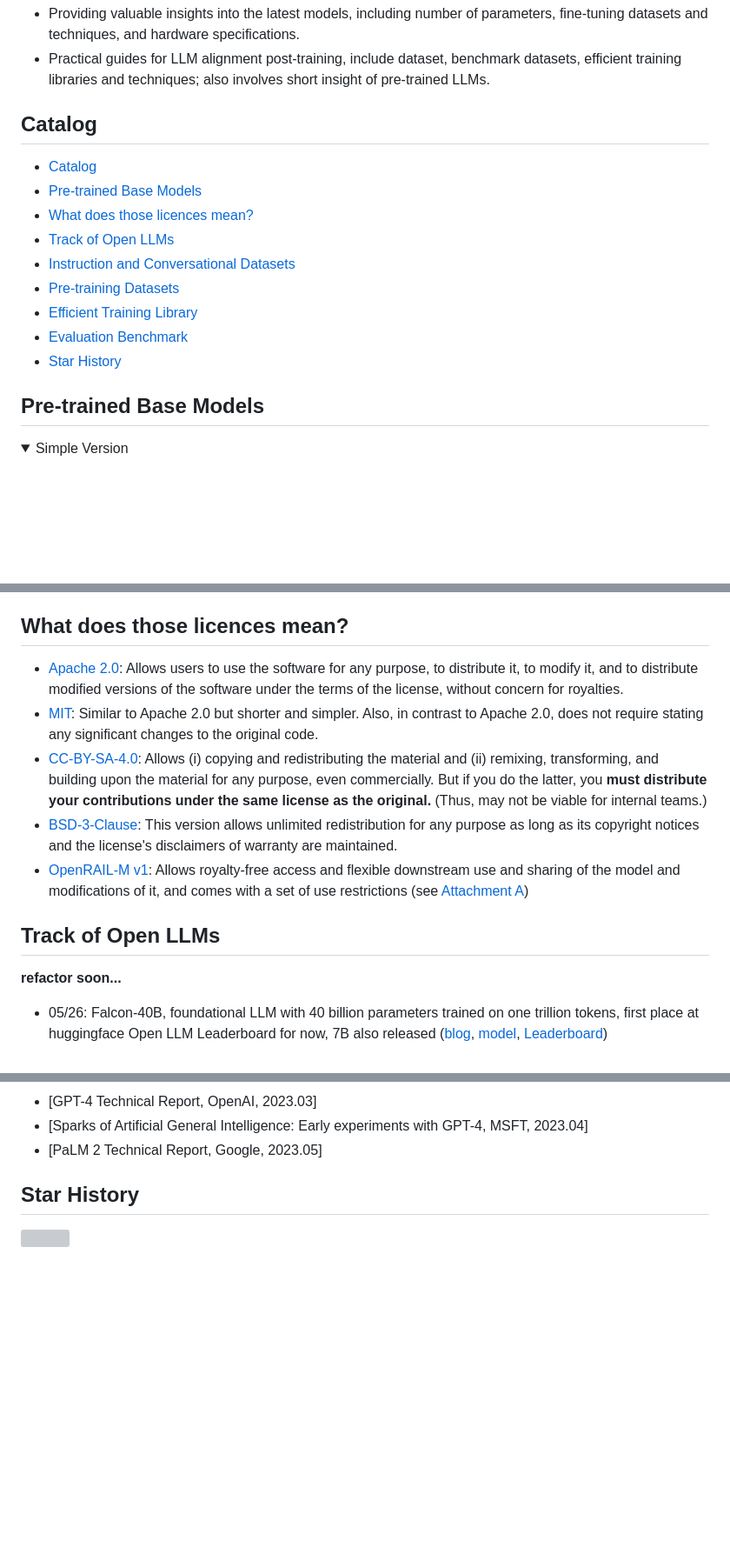
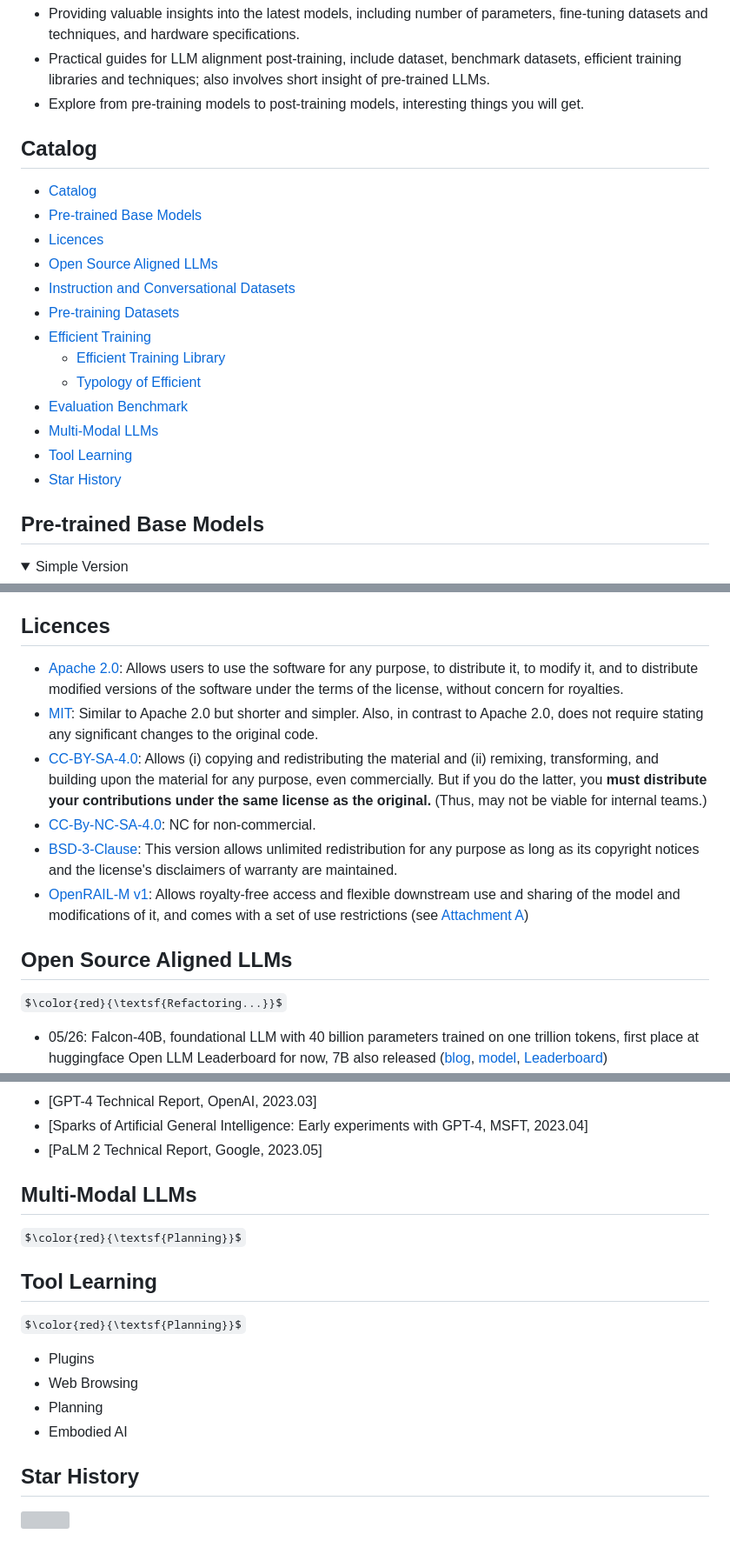
Before and after one commit to shm007g/LLaMA-Cult-and-More, a Markdown page: README.md, 3 parts joined by grey strips. Shown at 87% size. Rendered like a GitHub page; folded sections open; some formulas as TeX source; blank space fills up the shorter version; grey boxes are pictures that could not be loaded.

```diff
--- a/README.md
+++ b/README.md
@@ -1,18 +1,25 @@
 - Providing valuable insights into the latest models, including number of parameters, fine-tuning datasets and techniques, and hardware specifications.
 - Practical guides for LLM alignment post-training, include dataset, benchmark datasets, efficient training libraries and techniques; also involves short insight of pre-trained LLMs.
+- Explore from pre-training models to post-training models, interesting things you will get.
+
 
 
 ## Catalog
 
 - [Catalog](#catalog)
 - [Pre-trained Base Models](#pre-trained-base-models)
-- [What does those licences mean?](#what-does-those-licences-mean)
-- [Track of Open LLMs](#track-of-open-llms)
+- [Licences](#what-does-those-licences-mean)
+- [Open Source Aligned LLMs](#track-of-open-llms)
 - [Instruction and Conversational Datasets](#instruction-and-conversational-datasets)
 - [Pre-training Datasets](#pre-training-datasets)
-- [Efficient Training Library](#efficient-training-library)
+- [Efficient Training](#efficient-training)
+  - [Efficient Training Library](#efficient-training-library)
+  - [Typology of Efficient](#typology-of-efficient-training)
 - [Evaluation Benchmark](#evaluation-benchmark)
+- [Multi-Modal LLMs](#open-multi-modal-llms)
+- [Tool Learning](#tool-learning)
 - [Star History](#star-history)
+
 
 
 ## Pre-trained Base Models
@@ -118,18 +125,19 @@
 
 
 
-## What does those licences mean?
+## Licences
 - [Apache 2.0](https://en.wikipedia.org/wiki/Apache_License): Allows users to use the software for any purpose, to distribute it, to modify it, and to distribute modified versions of the software under the terms of the license, without concern for royalties.
 - [MIT](https://en.wikipedia.org/wiki/MIT_License): Similar to Apache 2.0 but shorter and simpler. Also, in contrast to Apache 2.0, does not require stating any significant changes to the original code.
 - [CC-BY-SA-4.0](https://creativecommons.org/licenses/by-sa/4.0/): Allows (i) copying and redistributing the material and (ii) remixing, transforming, and building upon the material for any purpose, even commercially. But if you do the latter, you **must distribute your contributions under the same license as the original.** (Thus, may not be viable for internal teams.)
+- [CC-By-NC-SA-4.0](https://creativecommons.org/licenses/by-nc-sa/4.0/): NC for non-commercial.
 - [BSD-3-Clause](https://en.wikipedia.org/wiki/BSD_licenses): This version allows unlimited redistribution for any purpose as long as its copyright notices and the license's disclaimers of warranty are maintained.
 - [OpenRAIL-M v1](https://www.bigcode-project.org/docs/pages/model-license/): Allows royalty-free access and flexible downstream use and sharing of the model and modifications of it, and comes with a set of use restrictions (see [Attachment A](https://huggingface.co/spaces/bigcode/bigcode-model-license-agreement))
 
 
 
-## Track of Open LLMs
+## Open Source Aligned LLMs
 
-<b style='color:blue !important;'>refactor soon...</b>
+$\color{red}{\textsf{Refactoring...}}$
 
 - 05/26: Falcon-40B, foundational LLM with 40 billion parameters trained on one trillion tokens, first place at huggingface Open LLM Leaderboard for now, 7B also released  ([blog](https://falconllm.tii.ae/), [model](https://huggingface.co/tiiuae), [Leaderboard](https://huggingface.co/spaces/HuggingFaceH4/open_llm_leaderboard))
 - 05/25: BLIP-Diffusion, a BLIP multi-modal LLM pre-trained subject representation enables zero-shot subject-driven image generation, easily extended for novel applications ([tweet](https://twitter.com/LiJunnan0409/status/1661537224947810304), [blog](https://dxli94.github.io/BLIP-Diffusion-website/))
@@ -313,6 +353,25 @@
 - [PaLM 2 Technical Report, Google, 2023.05]
 
 
+
+## Multi-Modal LLMs
+
+
+$\color{red}{\textsf{Planning}}$
+
+
+
+## Tool Learning
+
+$\color{red}{\textsf{Planning}}$
+
+- Plugins
+- Web Browsing
+- Planning
+- Embodied AI
+
+
+
 ## Star History
 
 ![](https://api.star-history.com/svg?repos=shm007g/LLaMA-Cult-and-More&type=Date)
```
Also changed, not shown: other parts of README.md (+33 -1 lines).
